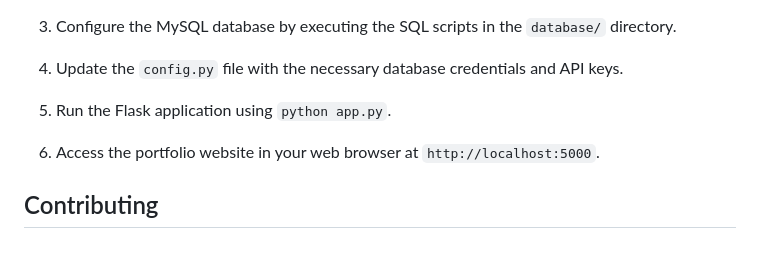
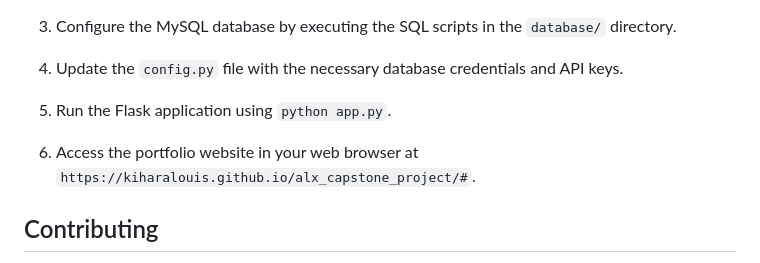
Before and after one commit to Kiharalouis/alx_capstone_project, a Markdown page: README.md, the part around the change. Rendered like a GitHub page.

Commit message:
Demo and Prototype

```diff
--- a/README.md
+++ b/README.md
@@ -60,7 +60,7 @@ Welcome to my ALX Capstone project! In this repository, I have developed a dynam
 
 5. Run the Flask application using `python app.py`.
 
-6. Access the portfolio website in your web browser at `http://localhost:5000`.
+6. Access the portfolio website in your web browser at `https://kiharalouis.github.io/alx_capstone_project/#`.
 
 ## Contributing
 
```
